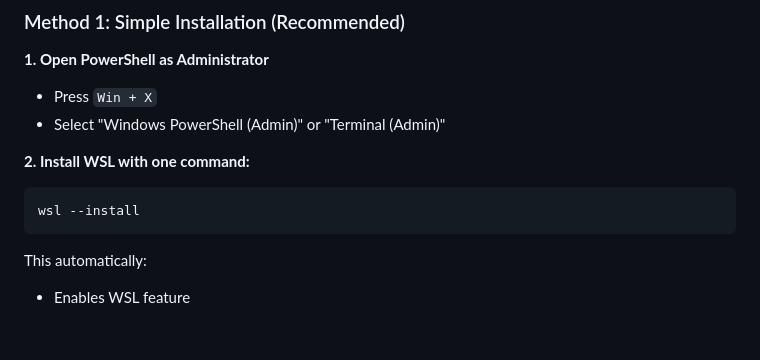
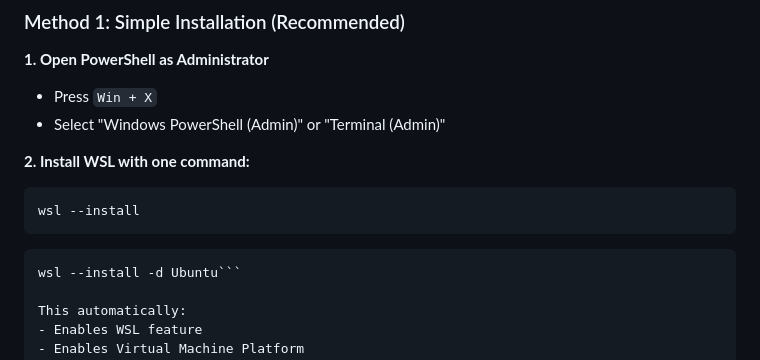
Before and after one commit to kashishver-ma/Devops-learnings, a Markdown page: wsl_setup_guide.md, the part around the change. GitHub-like rendering; blank space fills up the shorter version.

````diff
--- a/wsl_setup_guide.md
+++ b/wsl_setup_guide.md
@@ -26,6 +26,8 @@
 ```powershell
 wsl --install
 ```
+```
+wsl --install -d Ubuntu```
 
 This automatically:
 - Enables WSL feature
````
